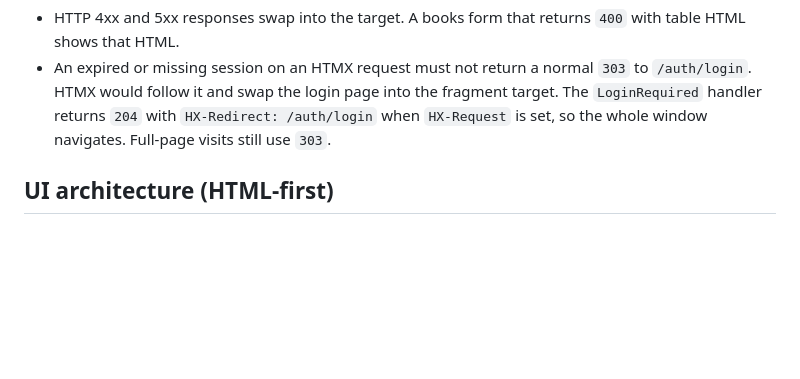
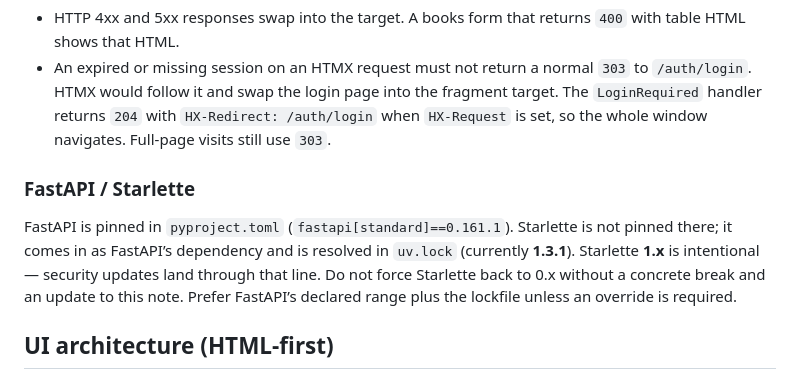
Before and after one commit to tgogos/fastapi-htmx-basecoat, a Markdown page: docs/ENGINEERING.md, the part around the change. Rendered like a GitHub page; blank space fills up the shorter version.

Commit message:
Document that Starlette 1.x in the lockfile is intentional after the security bump.
Co-authored-by: Cursor <cursoragent@cursor.com>

```diff
--- a/docs/ENGINEERING.md
+++ b/docs/ENGINEERING.md
@@ -21,6 +21,10 @@ Books markup already puts `hx-get`, `hx-target`, and `hx-swap` on the element th
 - Back and Forward refetch the URL and still send `HX-Request`. `_wants_books_partial` returns the full page when `HX-History-Restore-Request` is set, and the table fragment otherwise. `/ui/books` and `/ui/books/search` both use it.
 - HTTP 4xx and 5xx responses swap into the target. A books form that returns `400` with table HTML shows that HTML.
 - An expired or missing session on an HTMX request must not return a normal `303` to `/auth/login`. HTMX would follow it and swap the login page into the fragment target. The `LoginRequired` handler returns `204` with `HX-Redirect: /auth/login` when `HX-Request` is set, so the whole window navigates. Full-page visits still use `303`.
+
+### FastAPI / Starlette
+
+FastAPI is pinned in `pyproject.toml` (`fastapi[standard]==0.161.1`). Starlette is not pinned there; it comes in as FastAPI’s dependency and is resolved in `uv.lock` (currently **1.3.1**). Starlette **1.x** is intentional — security updates land through that line. Do not force Starlette back to 0.x without a concrete break and an update to this note. Prefer FastAPI’s declared range plus the lockfile unless an override is required.
 
 ## UI architecture (HTML-first)
 
```
